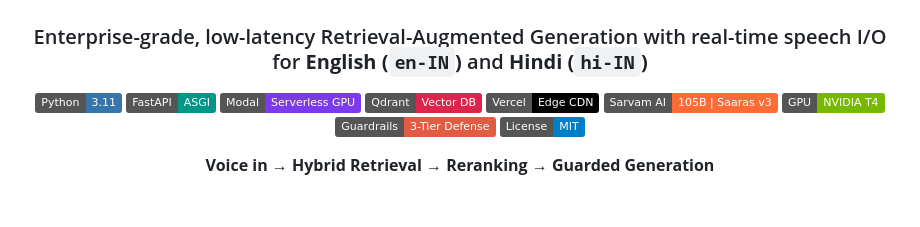
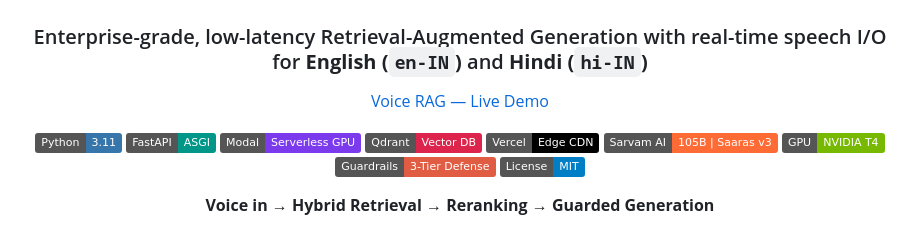
Before and after one commit to atharva-ankad/voice-rag-msmarco, a Markdown page: README.md, the part around the change. Rendered like a GitHub page; badges without logos; blank space fills up the shorter version.

Commit message:
Added deployed link

```diff
--- a/README.md
+++ b/README.md
@@ -3,6 +3,8 @@
 # 🎙️ Multilingual Voice-Enabled RAG System (MS MARCO)
 
 ### Enterprise-grade, low-latency Retrieval-Augmented Generation with real-time speech I/O for **English (`en-IN`)** and **Hindi (`hi-IN`)**
+
+[Voice RAG — Live Demo](https://voice-rag-msmarco-eight.vercel.app/)
 
 [![Python](https://img.shields.io/badge/Python-3.11-3776AB?logo=python&logoColor=white)](https://www.python.org/)
 [![FastAPI](https://img.shields.io/badge/FastAPI-ASGI-009688?logo=fastapi&logoColor=white)](https://fastapi.tiangolo.com/)
```
